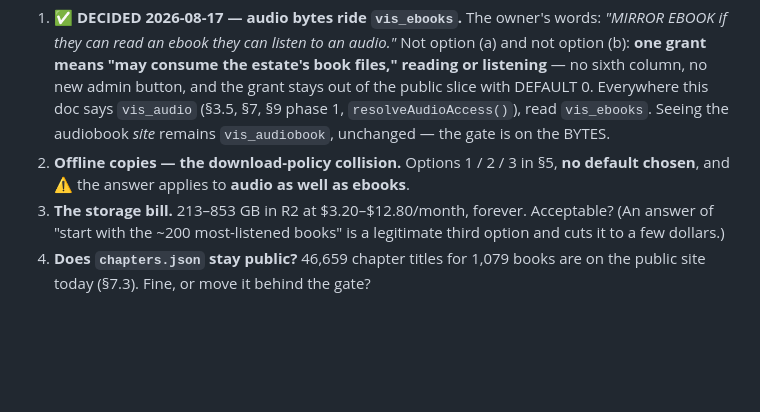
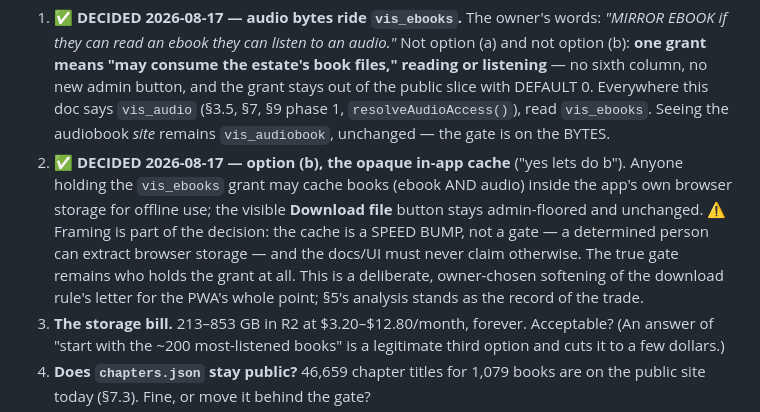
Before and after one commit to skymitch9/catalog-platform, a Markdown page: docs/info/audio-player-design.md, the part around the change. Rendered like a GitHub page; blank space fills up the shorter version.

Commit message:
﻿docs: player decision 2 recorded - offline via opaque in-app cache (b)
Co-Authored-By: Claude Fable 5 <noreply@anthropic.com>
Claude-Session: https://claude.ai/code/session_01Y3ds6RJnRbqhF15Xc9ADuu

```diff
--- a/docs/info/audio-player-design.md
+++ b/docs/info/audio-player-design.md
@@ -900,9 +900,15 @@ this order, with an answer before the next is shown.
    Everywhere this doc says `vis_audio` (§3.5, §7, §9 phase 1,
    `resolveAudioAccess()`), read `vis_ebooks`. Seeing the audiobook *site*
    remains `vis_audiobook`, unchanged — the gate is on the BYTES.
-2. **Offline copies — the download-policy collision.** Options 1 / 2 / 3 in §5,
-   **no default chosen**, and ⚠️ the answer applies to **audio as well as
-   ebooks**.
+2. ✅ **DECIDED 2026-08-17 — option (b), the opaque in-app cache** ("yes lets
+   do b"). Anyone holding the `vis_ebooks` grant may cache books (ebook AND
+   audio) inside the app's own browser storage for offline use; the visible
+   **Download file** button stays admin-floored and unchanged. ⚠️ Framing is
+   part of the decision: the cache is a SPEED BUMP, not a gate — a determined
+   person can extract browser storage — and the docs/UI must never claim
+   otherwise. The true gate remains who holds the grant at all. This is a
+   deliberate, owner-chosen softening of the download rule's letter for the
+   PWA's whole point; §5's analysis stands as the record of the trade.
 3. **The storage bill.** 213–853 GB in R2 at $3.20–$12.80/month, forever.
    Acceptable? (An answer of "start with the ~200 most-listened books" is a
    legitimate third option and cuts it to a few dollars.)
```
